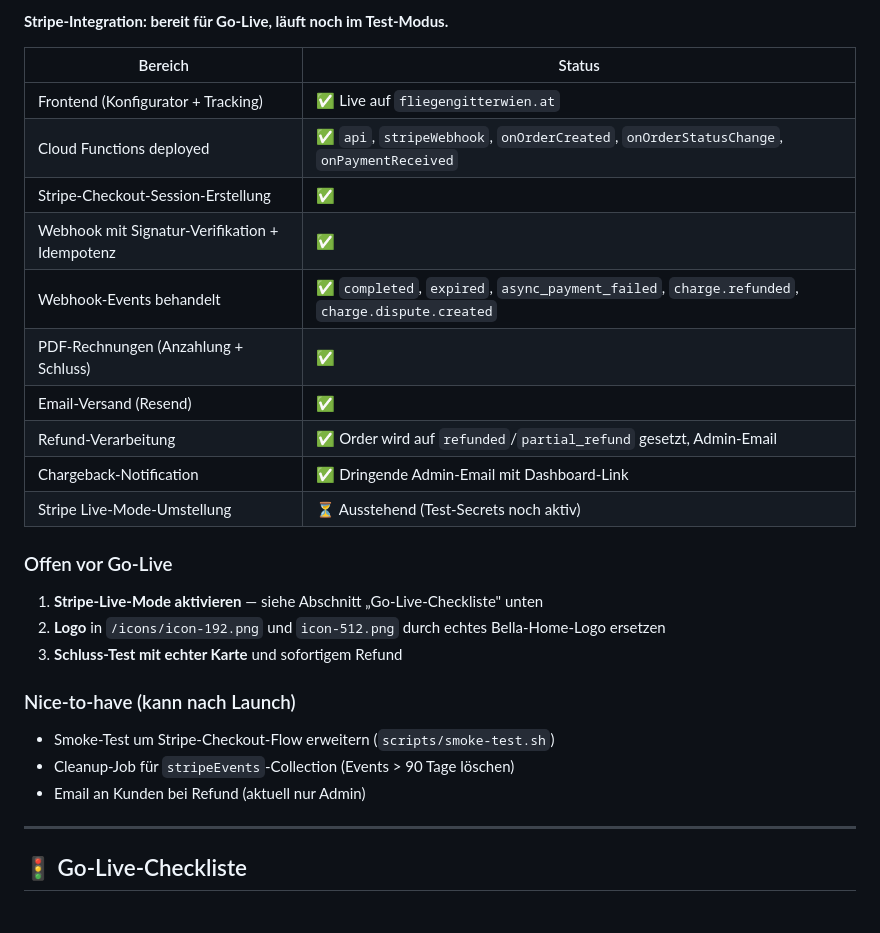
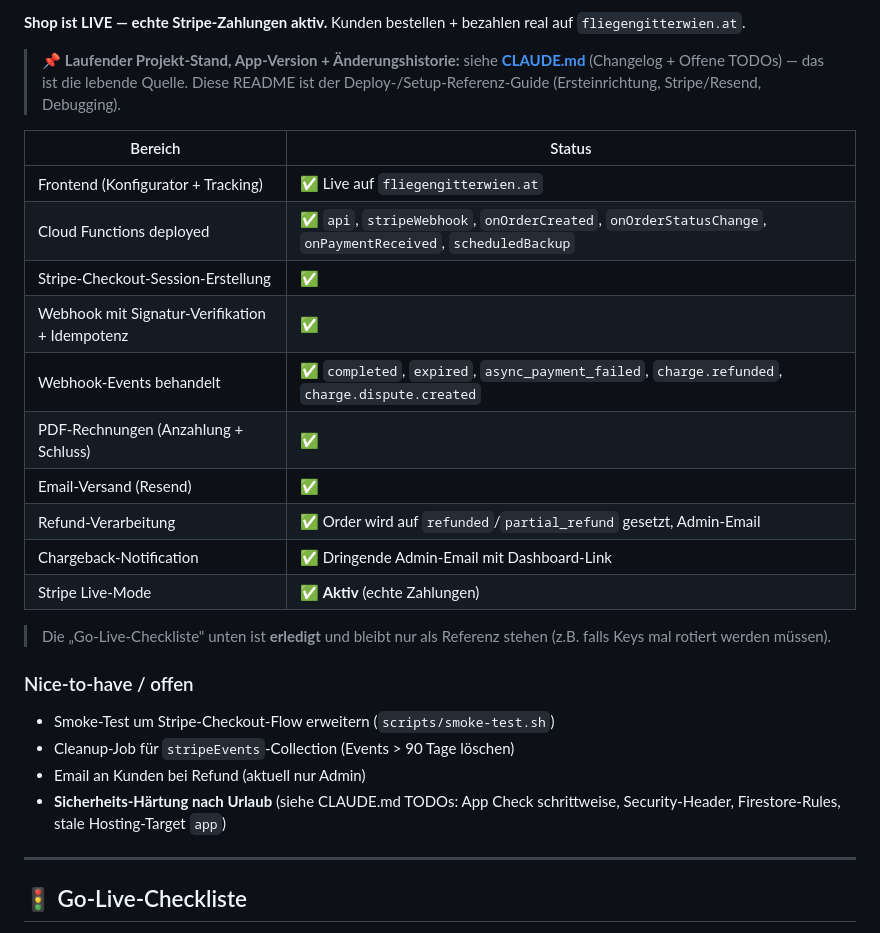
Before and after one commit to lafcihsyn/bella_shop, a Markdown page: README.md, the part around one of its changes. Drawn GitHub-style.

Commit message:
Doku urlaubsfest: TODOs + README aktualisiert (Windows/Urlaub aktiv)
- CLAUDE.md: Windows/Urlaub-Punkt auf AKTIV ab 2026-07-11, 2-Rechner-Workflow betont
- README: Aktueller Stand -> Shop LIVE (echte Stripe-Zahlungen), Verweis auf CLAUDE.md

Co-Authored-By: Claude Opus 4.8 (1M context) <noreply@anthropic.com>

```diff
--- a/README.md
+++ b/README.md
@@ -23,10 +23,12 @@
 
-**Stripe-Integration: bereit für Go-Live, läuft noch im Test-Modus.**
+**Shop ist LIVE — echte Stripe-Zahlungen aktiv.** Kunden bestellen + bezahlen real auf `fliegengitterwien.at`.
+
+> 📌 **Laufender Projekt-Stand, App-Version + Änderungshistorie:** siehe **[CLAUDE.md](CLAUDE.md)** (Changelog + Offene TODOs) — das ist die lebende Quelle. Diese README ist der Deploy-/Setup-Referenz-Guide (Ersteinrichtung, Stripe/Resend, Debugging).
 
 | Bereich | Status |
 |---|---|
 | Frontend (Konfigurator + Tracking) | ✅ Live auf `fliegengitterwien.at` |
-| Cloud Functions deployed | ✅ `api`, `stripeWebhook`, `onOrderCreated`, `onOrderStatusChange`, `onPaymentReceived` |
+| Cloud Functions deployed | ✅ `api`, `stripeWebhook`, `onOrderCreated`, `onOrderStatusChange`, `onPaymentReceived`, `scheduledBackup` |
 | Stripe-Checkout-Session-Erstellung | ✅ |
 | Webhook mit Signatur-Verifikation + Idempotenz | ✅ |
 | Webhook-Events behandelt | ✅ `completed`, `expired`, `async_payment_failed`, `charge.refunded`, `charge.dispute.created` |
@@ -34,19 +36,16 @@
 | Email-Versand (Resend) | ✅ |
 | Refund-Verarbeitung | ✅ Order wird auf `refunded`/`partial_refund` gesetzt, Admin-Email |
 | Chargeback-Notification | ✅ Dringende Admin-Email mit Dashboard-Link |
-| Stripe Live-Mode-Umstellung | ⏳ Ausstehend (Test-Secrets noch aktiv) |
+| Stripe Live-Mode | ✅ **Aktiv** (echte Zahlungen) |
 
-### Offen vor Go-Live
+> Die „Go-Live-Checkliste" unten ist **erledigt** und bleibt nur als Referenz stehen (z.B. falls Keys mal rotiert werden müssen).
 
-1. **Stripe-Live-Mode aktivieren** — siehe Abschnitt „Go-Live-Checkliste" unten
-2. **Logo** in `/icons/icon-192.png` und `icon-512.png` durch echtes Bella-Home-Logo ersetzen
-3. **Schluss-Test mit echter Karte** und sofortigem Refund
-
-### Nice-to-have (kann nach Launch)
+### Nice-to-have / offen
 
 - Smoke-Test um Stripe-Checkout-Flow erweitern (`scripts/smoke-test.sh`)
 - Cleanup-Job für `stripeEvents`-Collection (Events > 90 Tage löschen)
 - Email an Kunden bei Refund (aktuell nur Admin)
+- **Sicherheits-Härtung nach Urlaub** (siehe CLAUDE.md TODOs: App Check schrittweise, Security-Header, Firestore-Rules, stale Hosting-Target `app`)
 
 ---
 
```
Also changed, not shown: other parts of README.md (+1 -1 lines), CLAUDE.md (+1 -1 lines).
